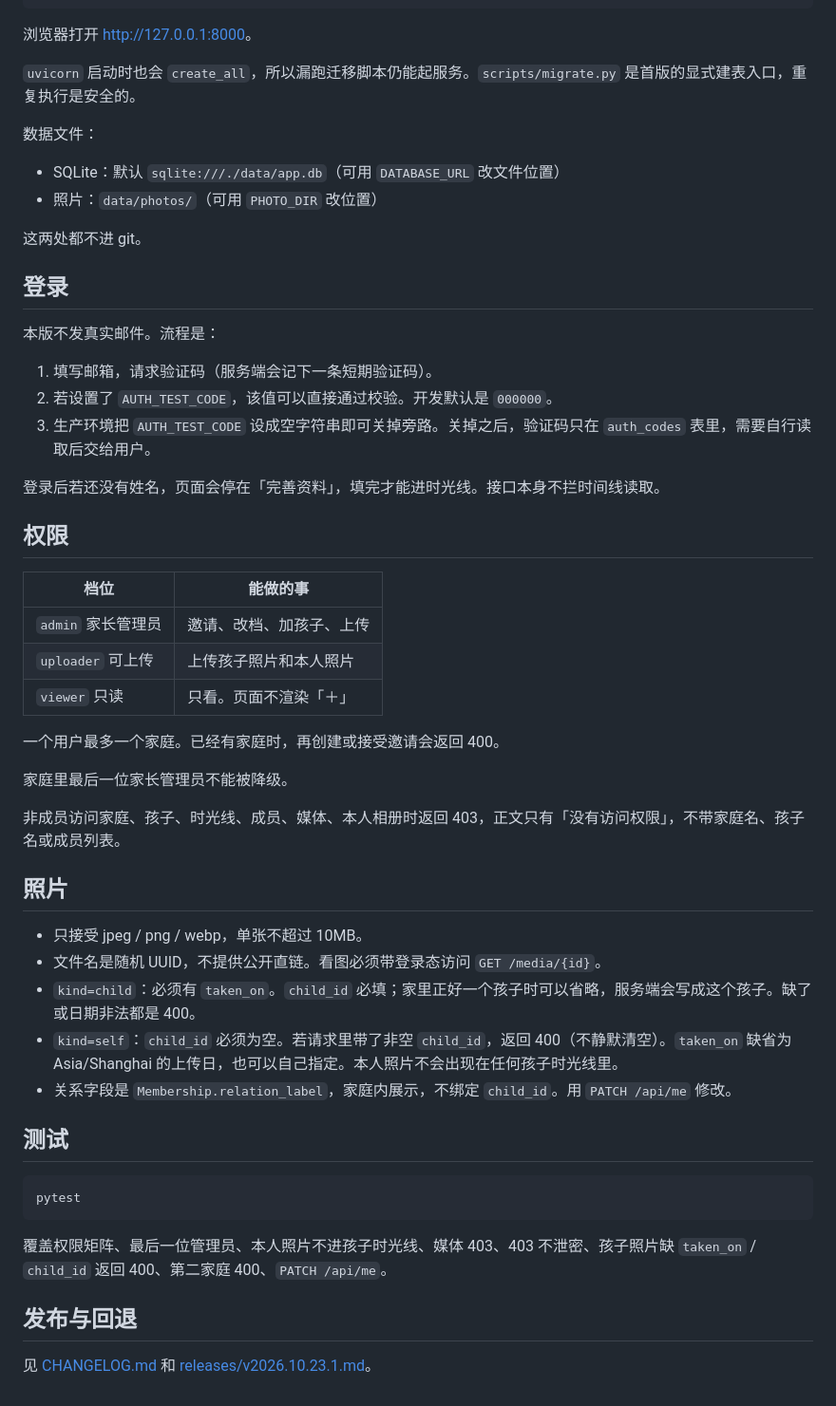
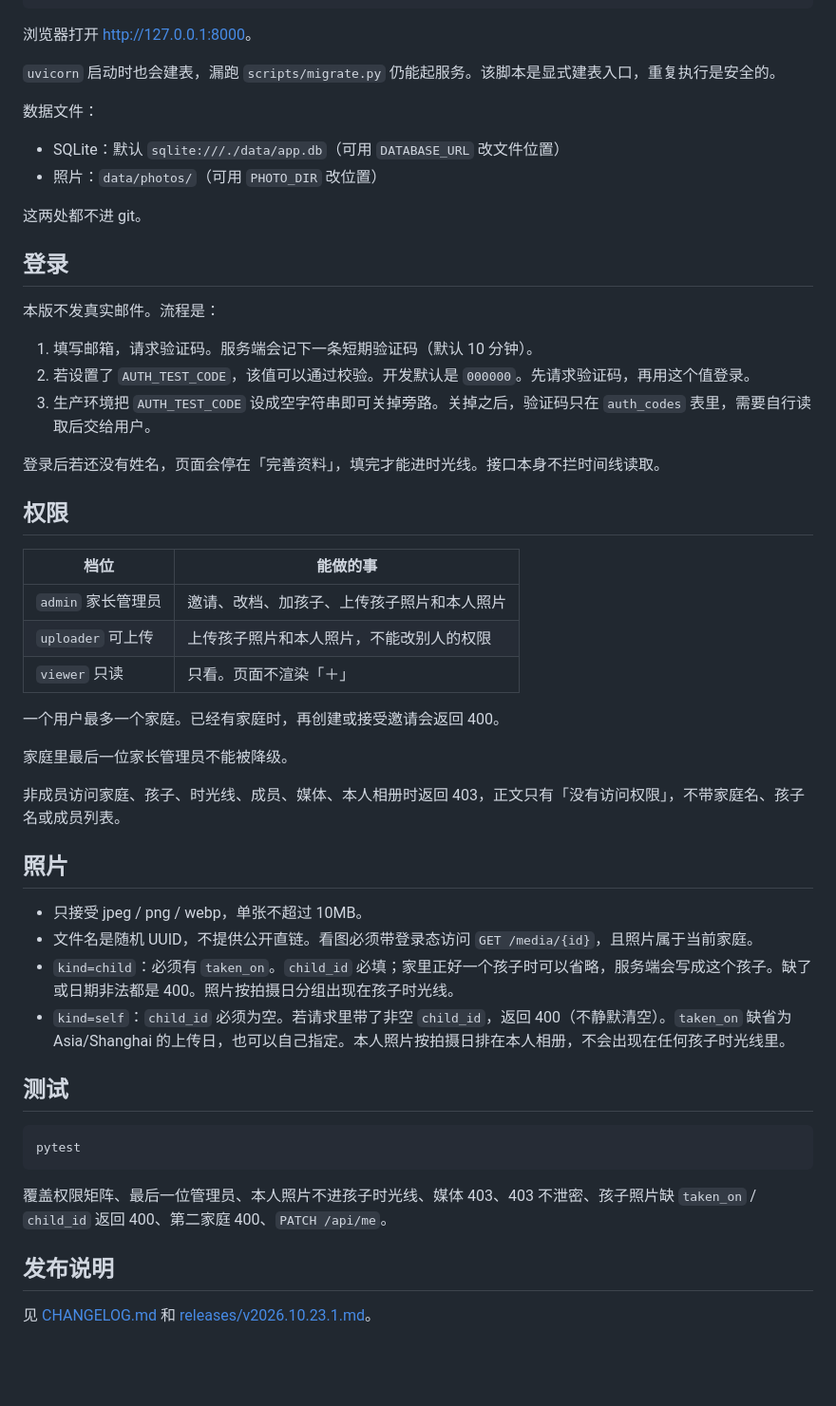
Before and after one commit to diggle1/family_album, a Markdown page: README.md, the part around one of its changes. Shown at 95% size. Drawn GitHub-style; blank space fills up the shorter version.

Commit message:
docs: rewrite README as 时光机（family_album）
说明 v2026.10.23.1 的成员关系、三档权限，以及孩子照与本人照按拍摄日展示。

Co-authored-by: Cursor Agent <cursoragent@cursor.com>
Co-authored-by: diggle <diggle1@users.noreply.github.com>

```diff
--- a/README.md
+++ b/README.md
@@ -20,7 +26,7 @@ uvicorn app.main:app --host 127.0.0.1 --port 8000
 
 浏览器打开 <http://127.0.0.1:8000>。
 
-`uvicorn` 启动时也会 `create_all`，所以漏跑迁移脚本仍能起服务。`scripts/migrate.py` 是首版的显式建表入口，重复执行是安全的。
+`uvicorn` 启动时也会建表，漏跑 `scripts/migrate.py` 仍能起服务。该脚本是显式建表入口，重复执行是安全的。
 
 数据文件：
 
@@ -33,8 +39,8 @@ uvicorn app.main:app --host 127.0.0.1 --port 8000
 
 本版不发真实邮件。流程是：
 
-1. 填写邮箱，请求验证码（服务端会记下一条短期验证码）。
-2. 若设置了 `AUTH_TEST_CODE`，该值可以直接通过校验。开发默认是 `000000`。
+1. 填写邮箱，请求验证码。服务端会记下一条短期验证码（默认 10 分钟）。
+2. 若设置了 `AUTH_TEST_CODE`，该值可以通过校验。开发默认是 `000000`。先请求验证码，再用这个值登录。
 3. 生产环境把 `AUTH_TEST_CODE` 设成空字符串即可关掉旁路。关掉之后，验证码只在 `auth_codes` 表里，需要自行读取后交给用户。
 
 登录后若还没有姓名，页面会停在「完善资料」，填完才能进时光线。接口本身不拦时间线读取。
@@ -43,8 +49,8 @@ uvicorn app.main:app --host 127.0.0.1 --port 8000
 
 | 档位 | 能做的事 |
 |---|---|
-| `admin` 家长管理员 | 邀请、改档、加孩子、上传 |
-| `uploader` 可上传 | 上传孩子照片和本人照片 |
+| `admin` 家长管理员 | 邀请、改档、加孩子、上传孩子照片和本人照片 |
+| `uploader` 可上传 | 上传孩子照片和本人照片，不能改别人的权限 |
 | `viewer` 只读 | 只看。页面不渲染「＋」 |
 
 一个用户最多一个家庭。已经有家庭时，再创建或接受邀请会返回 400。
@@ -56,10 +62,9 @@ uvicorn app.main:app --host 127.0.0.1 --port 8000
 ## 照片
 
 - 只接受 jpeg / png / webp，单张不超过 10MB。
-- 文件名是随机 UUID，不提供公开直链。看图必须带登录态访问 `GET /media/{id}`。
-- `kind=child`：必须有 `taken_on`。`child_id` 必填；家里正好一个孩子时可以省略，服务端会写成这个孩子。缺了或日期非法都是 400。
-- `kind=self`：`child_id` 必须为空。若请求里带了非空 `child_id`，返回 400（不静默清空）。`taken_on` 缺省为 Asia/Shanghai 的上传日，也可以自己指定。本人照片不会出现在任何孩子时光线里。
-- 关系字段是 `Membership.relation_label`，家庭内展示，不绑定 `child_id`。用 `PATCH /api/me` 修改。
+- 文件名是随机 UUID，不提供公开直链。看图必须带登录态访问 `GET /media/{id}`，且照片属于当前家庭。
+- `kind=child`：必须有 `taken_on`。`child_id` 必填；家里正好一个孩子时可以省略，服务端会写成这个孩子。缺了或日期非法都是 400。照片按拍摄日分组出现在孩子时光线。
+- `kind=self`：`child_id` 必须为空。若请求里带了非空 `child_id`，返回 400（不静默清空）。`taken_on` 缺省为 Asia/Shanghai 的上传日，也可以自己指定。本人照片按拍摄日排在本人相册，不会出现在任何孩子时光线里。
 
 ## 测试
 
@@ -69,6 +74,6 @@ pytest
 
 覆盖权限矩阵、最后一位管理员、本人照片不进孩子时光线、媒体 403、403 不泄密、孩子照片缺 `taken_on` / `child_id` 返回 400、第二家庭 400、`PATCH /api/me`。
 
-## 发布与回退
+## 发布说明
 
 见 [CHANGELOG.md](CHANGELOG.md) 和 [releases/v2026.10.23.1.md](releases/v2026.10.23.1.md)。
```
Also changed, not shown: other parts of README.md (+9 -3 lines).
